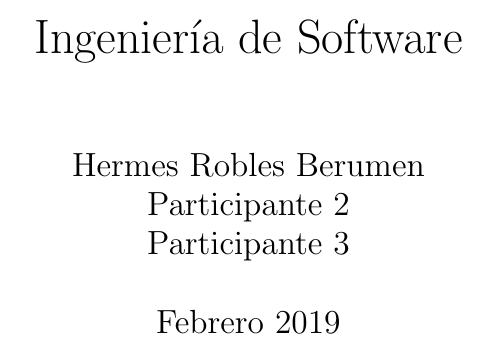
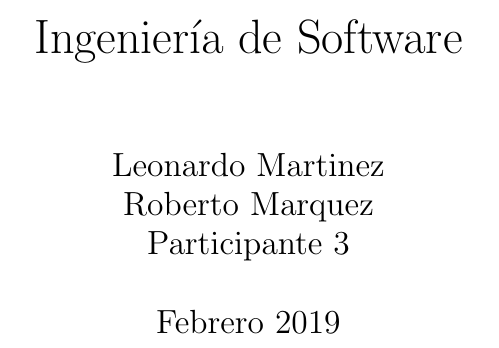
Before and after one commit to leonardo1209/ISW_EQUIPOLOSACOSTA, a LaTeX book (doc_principal.tex): part of the page, cut so that both start at the same text. Compiled offline with pdfLaTeX.

Commit message:
Add files via upload

```diff
--- a/doc_principal.tex
+++ b/doc_principal.tex
@@ -3,7 +3,7 @@
 \usepackage[utf8x]{inputenc}
 \usepackage [spanish]{babel}
 \title{Ingenier\'ia de Software}
-\author{ Hermes Robles Berumen \\ Participante 2 \\ Participante 3 }
+\author{ Leonardo Martinez \\ Roberto Marquez \\ Participante 3 }
 \date{Febrero 2019}
 
 \begin{document}
```
